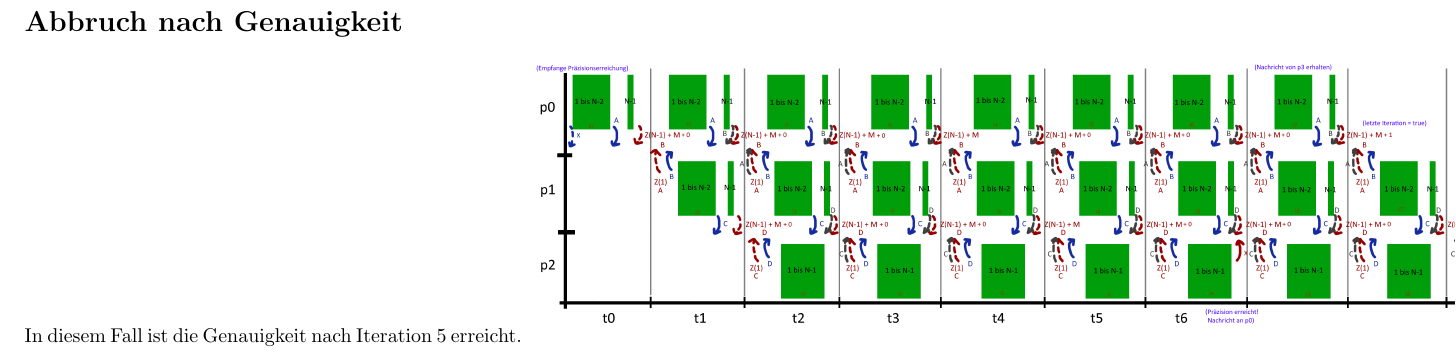
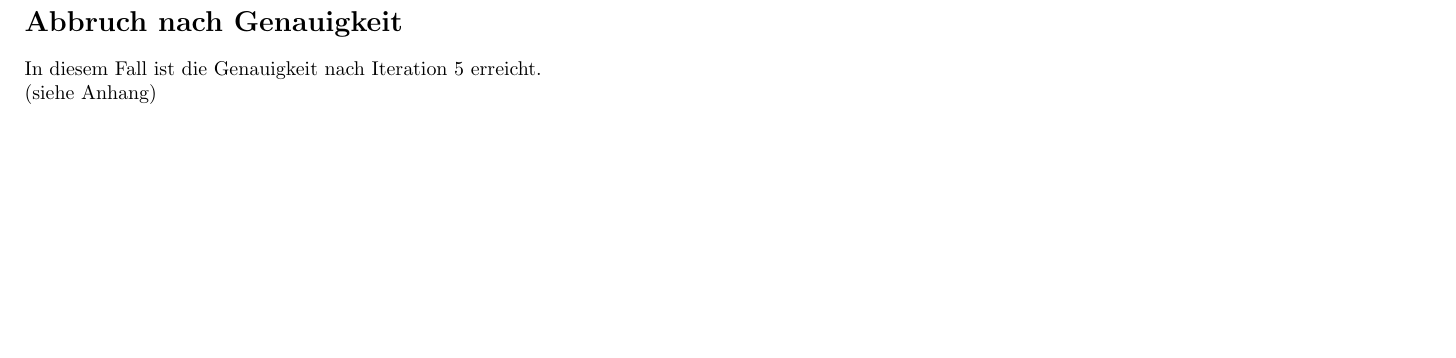
Before and after one commit to RuedigerDieter/HLR2023, a LaTeX document (Blatt09/antworten.tex): part of page 2 of 4, cut so that both start at the same text, the shorter picture padded with empty space. Compiled offline with pdfLaTeX.

Commit message:
abgabe-ready

```diff
--- a/Blatt09/antworten.tex
+++ b/Blatt09/antworten.tex
@@ -16,8 +16,8 @@
 \includegraphics[width=25cm]{gs_iter.png}
 \newpage
 \section*{Abbruch nach Genauigkeit}
-In diesem Fall ist die Genauigkeit nach Iteration 5 erreicht.
-\includegraphics[width=25cm]{gs_prec.png}
+In diesem Fall ist die Genauigkeit nach Iteration 5 erreicht.\\
+(siehe Anhang)
 \newpage
 Für Prozesse $p$ und Zeilen $z$ ($z_0$ ist die erste Zeile eines Prozesses, $z_N$ die letzte) gilt folgende Berechnung:\\
 \textcolor{blue}{Zu Beginn setzt $p_0$ einen nichtblockierenden receive, da $p_0$ bei Abbruch durch Präzision auf eine Nachricht von $p_N$ wartet. Bei Nachrichteneingang wird ein "LAST\_ITERATION" gesetzt.}\\
```
Also changed, not shown: Blatt09/antworten.pdf, Blatt09/anworten_assembled.pdf (added), Blatt09/gs_prec.pdf (added), 1 other file.
